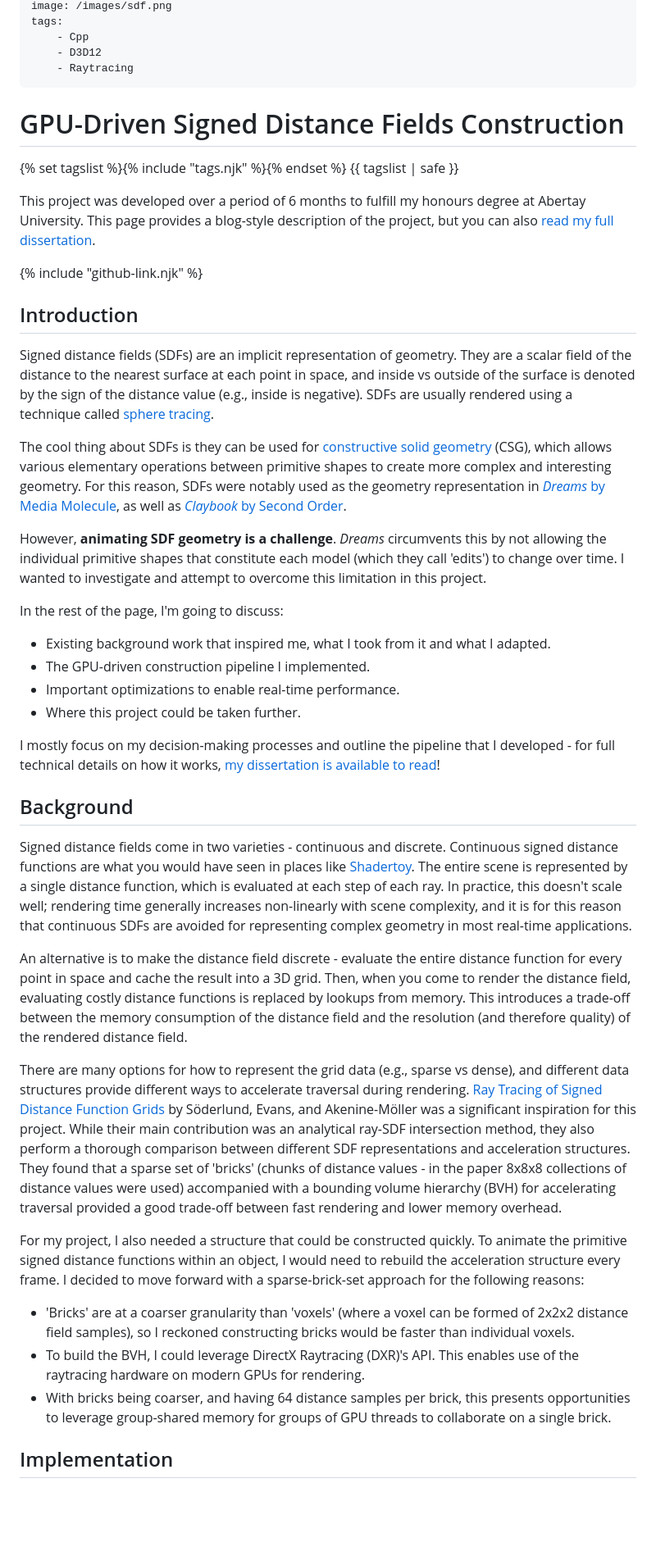
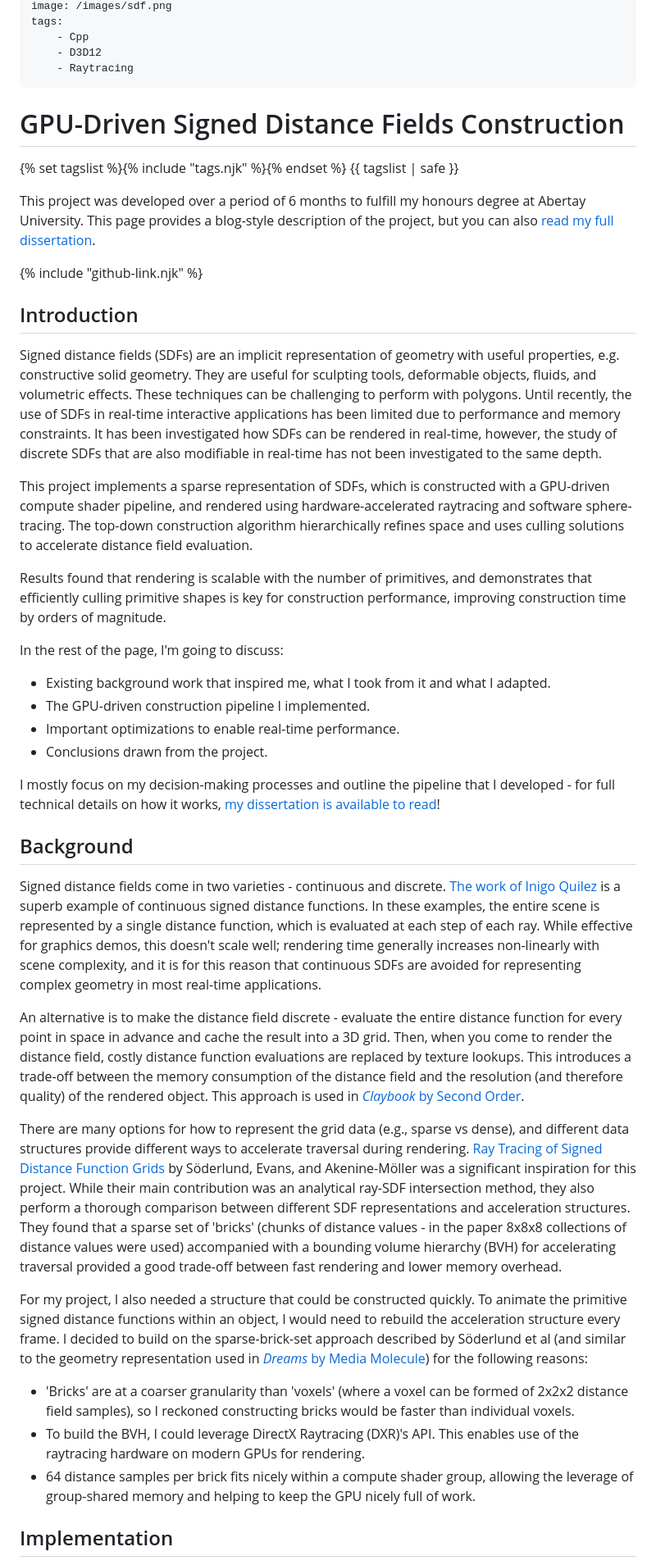
Before and after one commit to jambuttenshaw/portfolio, a Markdown page: projects/signed-distance-fields.md, the part around one of its changes. Shown at 82% size. GitHub-like rendering; blank space fills up the shorter version.

Commit message:
Updating content

```diff
--- a/projects/signed-distance-fields.md
+++ b/projects/signed-distance-fields.md
@@ -17,6 +17,9 @@ TODO:
 - Add banner image.
 - Add captions to images.
 - Add data and comment on findings.
+    - Collect data on 5090
+- Fill in links
+- Editing.
 -->
 
 # GPU-Driven Signed Distance Fields Construction
@@ -29,33 +32,37 @@ This project was developed over a period of 6 months to fulfill my honours degre
 {% include "github-link.njk" %}
 
 ## Introduction
+Signed distance fields (SDFs) are an implicit representation of geometry
+with useful properties, e.g. constructive solid geometry. They are useful for sculpting tools, deformable objects, fluids, and volumetric effects. These techniques can be challenging to perform with polygons.
+Until recently, the use of SDFs in real-time interactive applications has been
+limited due to performance and memory constraints. It has been investigated how SDFs can be rendered in real-time, however, the study of discrete SDFs that are also modifiable in real-time has not been investigated to the same depth.
 
-Signed distance fields (SDFs) are an implicit representation of geometry. They are a scalar field of the distance to the nearest surface at each point in space, and inside vs outside of the surface is denoted by the sign of the distance value (e.g., inside is negative). SDFs are usually rendered using a technique called [sphere tracing](LINK-TO-A-SHADERTOY).
+This project implements a sparse representation of SDFs, which is constructed with a GPU-driven compute shader pipeline, and rendered using hardware-accelerated raytracing and software sphere-tracing. The top-down
+construction algorithm hierarchically refines space and uses culling solutions to accelerate distance field evaluation.
 
-The cool thing about SDFs is they can be used for [constructive solid geometry](LINK) (CSG), which allows various elementary operations between primitive shapes to create more complex and interesting geometry. For this reason, SDFs were notably used as the geometry representation in [*Dreams* by Media Molecule](LINK), as well as [*Claybook* by Second Order](LINK).
-
-However, **animating SDF geometry is a challenge**. *Dreams* circumvents this by not allowing the individual primitive shapes that constitute each model (which they call 'edits') to change over time. I wanted to investigate and attempt to overcome this limitation in this project.
+Results found that rendering is scalable with the number of primitives, and demonstrates that efficiently culling primitive shapes is key for
+construction performance, improving construction time by orders of magnitude.
 
 In the rest of the page, I'm going to discuss:
 - Existing background work that inspired me, what I took from it and what I adapted.
 - The GPU-driven construction pipeline I implemented.
 - Important optimizations to enable real-time performance.
-- Where this project could be taken further.
+- Conclusions drawn from the project.
 
 I mostly focus on my decision-making processes and outline the pipeline that I developed - for full technical details on how it works, [my dissertation is available to read](/resources/Dissertation.pdf)!
 
 ## Background
 
-Signed distance fields come in two varieties - continuous and discrete. Continuous signed distance functions are what you would have seen in places like [Shadertoy](LINK). The entire scene is represented by a single distance function, which is evaluated at each step of each ray. In practice, this doesn't scale well; rendering time generally increases non-linearly with scene complexity, and it is for this reason that continuous SDFs are avoided for representing complex geometry in most real-time applications.
+Signed distance fields come in two varieties - continuous and discrete. [The work of Inigo Quilez](https://iquilezles.org/articles/raymarchingdf/) is a superb example of continuous signed distance functions. In these examples, the entire scene is represented by a single distance function, which is evaluated at each step of each ray. While effective for graphics demos, this doesn't scale well; rendering time generally increases non-linearly with scene complexity, and it is for this reason that continuous SDFs are avoided for representing complex geometry in most real-time applications.
 
-An alternative is to make the distance field discrete - evaluate the entire distance function for every point in space and cache the result into a 3D grid. Then, when you come to render the distance field, evaluating costly distance functions is replaced by lookups from memory. This introduces a trade-off between the memory consumption of the distance field and the resolution (and therefore quality) of the rendered distance field.
+An alternative is to make the distance field discrete - evaluate the entire distance function for every point in space in advance and cache the result into a 3D grid. Then, when you come to render the distance field, costly distance function evaluations are replaced by texture lookups. This introduces a trade-off between the memory consumption of the distance field and the resolution (and therefore quality) of the rendered object. This approach is used in [*Claybook* by Second Order](https://claybookgame.com/).
 
 There are many options for how to represent the grid data (e.g., sparse vs dense), and different data structures provide different ways to accelerate traversal during rendering. [Ray Tracing of Signed Distance Function Grids](https://jcgt.org/published/0011/03/06/paper-lowres.pdf) by So&#776;derlund, Evans, and Akenine-Mo&#776;ller was a significant inspiration for this project. While their main contribution was an analytical ray-SDF intersection method, they also perform a thorough comparison between different SDF representations and acceleration structures. They found that a sparse set of 'bricks' (chunks of distance values - in the paper 8x8x8 collections of distance values were used) accompanied with a bounding volume hierarchy (BVH) for accelerating traversal provided a good trade-off between fast rendering and lower memory overhead.
 
-For my project, I also needed a structure that could be constructed quickly. To animate the primitive signed distance functions within an object, I would need to rebuild the acceleration structure every frame. I decided to move forward with a sparse-brick-set approach for the following reasons:
+For my project, I also needed a structure that could be constructed quickly. To animate the primitive signed distance functions within an object, I would need to rebuild the acceleration structure every frame. I decided to build on the sparse-brick-set approach described by So&#776;derlund et al (and similar to the geometry representation used in [*Dreams* by Media Molecule](https://www.playstation.com/en-gb/games/dreams/)) for the following reasons:
 - 'Bricks' are at a coarser granularity than 'voxels' (where a voxel can be formed of 2x2x2 distance field samples), so I reckoned constructing bricks would be faster than individual voxels.
 - To build the BVH, I could leverage DirectX Raytracing (DXR)'s API. This enables use of the raytracing hardware on modern GPUs for rendering.
-- With bricks being coarser, and having 64 distance samples per brick, this presents opportunities to leverage group-shared memory for groups of GPU threads to collaborate on a single brick.
+- 64 distance samples per brick fits nicely within a compute shader group, allowing the leverage of group-shared memory and helping to keep the GPU nicely full of work.
 
 ## Implementation
 
```
Also changed, not shown: other parts of projects/signed-distance-fields.md (+2 -2 lines).
